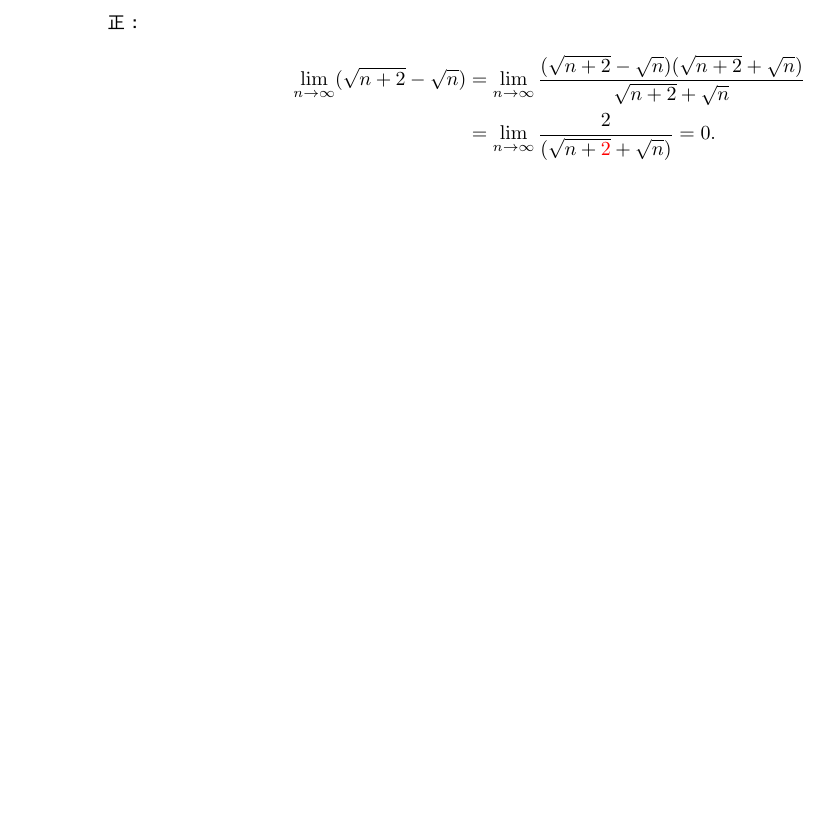
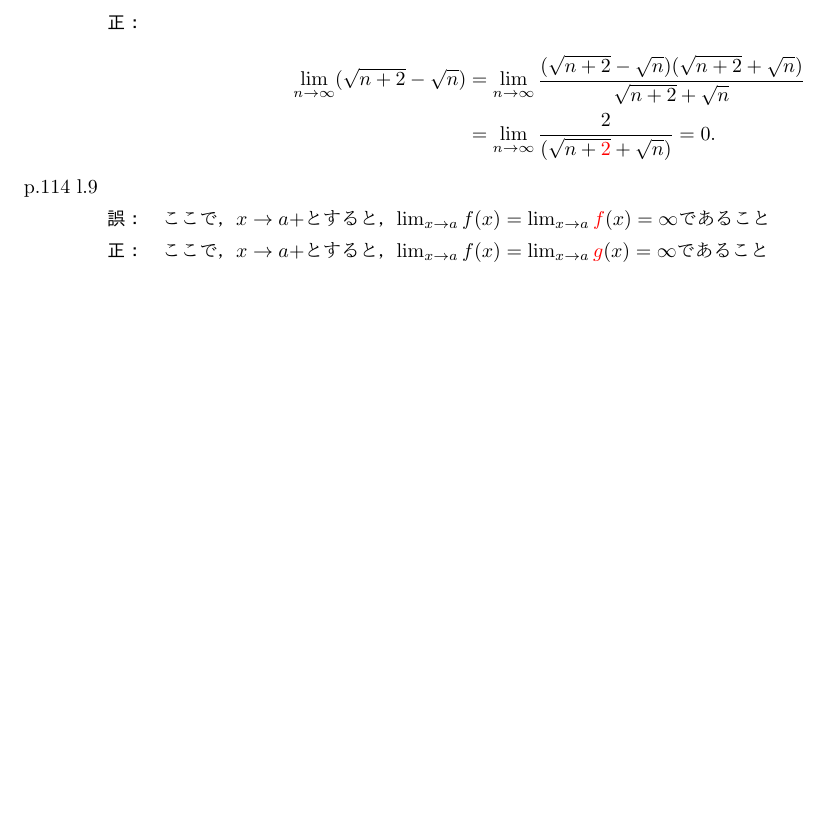
Before and after one commit to Hideki-Iwaki-TUS/CalculusText, a LaTeX document (Correction.tex): part of the page, cut so that both start at the same text, the shorter picture padded with empty space. Compiled offline with pdfLaTeX.

Commit message:
Updates from Overleaf

```diff
--- a/Correction.tex
+++ b/Correction.tex
@@ -30,6 +30,12 @@
 		\frac{2}{(\sqrt{n+\textcolor{red}{2}}+\sqrt{n})}=0.
 \end{eqnarray*}
 \end{description}
+\item[p.114 l.9]\quad
+\begin{description}
+\item[誤：]
+ここで，$x\to a+$とすると，$\lim_{x\to a}f(x)=\lim_{x\to a}\textcolor{red}{f}(x)=\infty$であること
+\item[正：]
+ここで，$x\to a+$とすると，$\lim_{x\to a}f(x)=\lim_{x\to a}\textcolor{red}{g}(x)=\infty$であること
+\end{description}
 \end{enumerate}
-
 \end{document}
```
Lines whose indentation alone changed are shown as unchanged.
